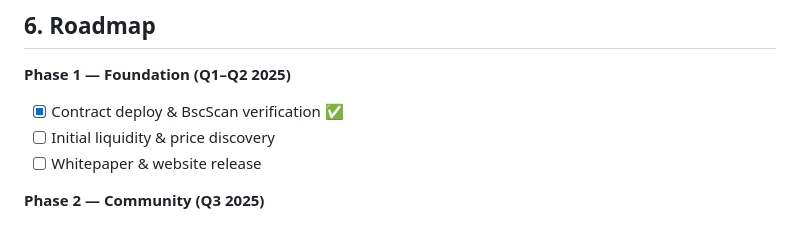
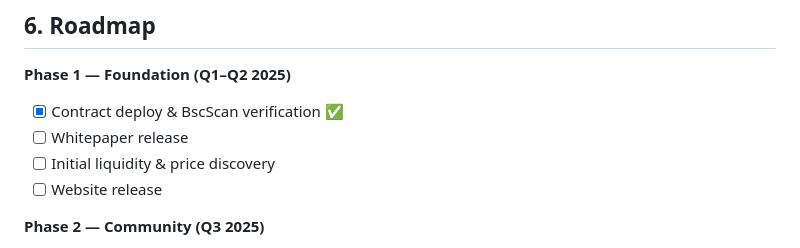
Before and after one commit to EndiHariadi43/NickgenomToken, a Markdown page: docs/Whitepaper.md, the part around the change. Drawn GitHub-style.

```diff
--- a/docs/Whitepaper.md
+++ b/docs/Whitepaper.md
@@ -69,8 +69,9 @@ Initial allocation (flexible, community-guided; subject to on-chain disclosures)
 
 **Phase 1 — Foundation (Q1–Q2 2025)**
 - [x] Contract deploy & BscScan verification ✅ <!-- ROADMAP:VERIFY -->
+- [ ] Whitepaper release <!-- ROADMAP:VERIFY -->
 - [ ] Initial liquidity & price discovery <!-- ROADMAP:LIQ -->
-- [ ] Whitepaper & website release <!-- ROADMAP:WHITEPAPER -->
+- [ ] Website release <!-- ROADMAP:WHITEPAPER -->
 
 **Phase 2 — Community (Q3 2025)**
 - [ ] Merkle airdrop #1 (allowlist) <!-- ROADMAP:AIRDROP -->
```
